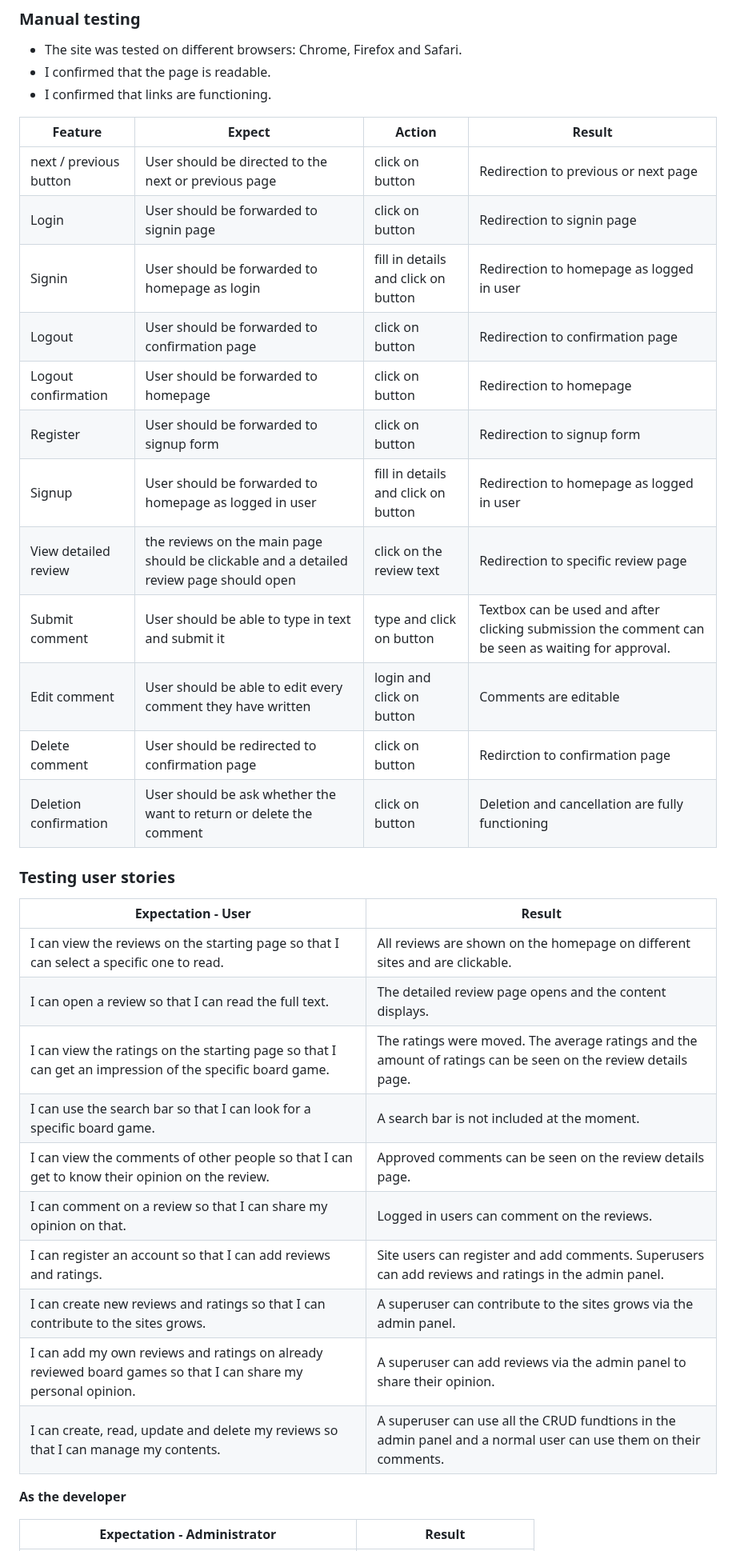
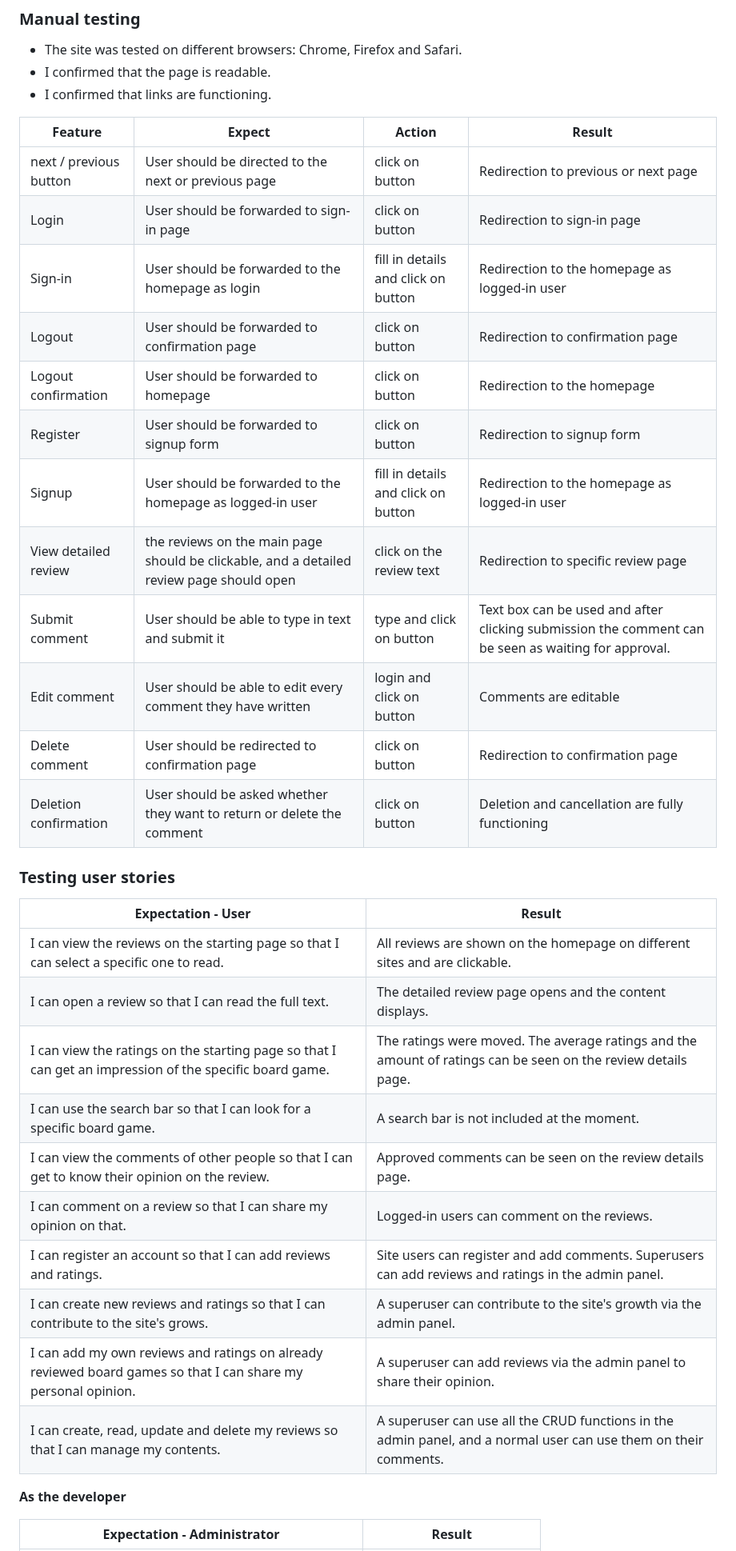
Before and after one commit to RenaSchott/Project4-BoardGameReview, a Markdown page: README.md, the part around one of its changes. Shown at 80% size. Rendered like a GitHub page.

```diff
--- a/README.md
+++ b/README.md
@@ -422,17 +421,17 @@ There is the possibility to integrate:
 | **Feature** | **Expect** | **Action** | **Result** |
 |---------------------|--------------------|--------------------------|------------------------------|
 | next / previous button | User should be directed to the next or previous page | click on button | Redirection to previous or next page |
-| Login | User should be forwarded to signin page | click on button | Redirection to signin page |
-| Signin | User should be forwarded to homepage as login | fill in details and click on button | Redirection to homepage as logged in user |
+| Login | User should be forwarded to sign-in page | click on button | Redirection to sign-in page |
+| Sign-in | User should be forwarded to the homepage as login | fill in details and click on button | Redirection to the homepage as logged-in user |
 | Logout | User should be forwarded to confirmation page | click on button | Redirection to confirmation page |
-| Logout confirmation | User should be forwarded to homepage | click on button | Redirection to homepage |
+| Logout confirmation | User should be forwarded to homepage | click on button | Redirection to the homepage |
 | Register | User should be forwarded to signup form | click on button | Redirection to signup form |
-| Signup | User should be forwarded to homepage as logged in user | fill in details and click on button | Redirection to homepage as logged in user |
-| View detailed review | the reviews on the main page should be clickable and a detailed review page should open | click on the review text | Redirection to specific review page |
-| Submit comment | User should be able to type in text and submit it | type and click on button | Textbox can be used and after clicking submission the comment can be seen as waiting for approval. |
+| Signup | User should be forwarded to the homepage as logged-in user | fill in details and click on button | Redirection to the homepage as logged-in user |
+| View detailed review | the reviews on the main page should be clickable, and a detailed review page should open | click on the review text | Redirection to specific review page |
+| Submit comment | User should be able to type in text and submit it | type and click on button | Text box can be used and after clicking submission the comment can be seen as waiting for approval. |
 | Edit comment | User should be able to edit every comment they have written | login and click on button | Comments are editable |
-| Delete comment | User should be redirected to confirmation page | click on button | Redirction to confirmation page |
-| Deletion confirmation | User should be ask whether the want to return or delete the comment | click on button | Deletion and cancellation are fully functioning |
+| Delete comment | User should be redirected to confirmation page | click on button | Redirection to confirmation page |
+| Deletion confirmation | User should be asked whether they want to return or delete the comment | click on button | Deletion and cancellation are fully functioning |
 
 
 
@@ -440,16 +439,16 @@ There is the possibility to integrate:
 
 | **Expectation - User** | **Result**|
 |--------------|------------|
-|  I can view the reviews on the starting page so that I can select a specific one to read. | All reviews are shown on the homepage on different sites and are clickable. |
+| I can view the reviews on the starting page so that I can select a specific one to read. | All reviews are shown on the homepage on different sites and are clickable. |
 | I can open a review so that I can read the full text. | The detailed review page opens and the content displays. |
-|  I can view the ratings on the starting page so that I can get an impression of the specific board game. | The ratings were moved. The average ratings and the amount of ratings can be seen on the review details page. |
+| I can view the ratings on the starting page so that I can get an impression of the specific board game. | The ratings were moved. The average ratings and the amount of ratings can be seen on the review details page. |
 | I can use the search bar so that I can look for a specific board game. | A search bar is not included at the moment. |
-|  I can view the comments of other people so that I can get to know their opinion on the review. | Approved comments can be seen on the review details page. |
-|  I can comment on a review so that I can share my opinion on that. | Logged in users can comment on the reviews. |
-|  I can register an account so that I can add reviews and ratings. | Site users can register and add comments. Superusers can add reviews and ratings in the admin panel. |
-| I can create new reviews and ratings so that I can contribute to the sites grows. | A superuser can contribute to the sites grows via the admin panel. |
+| I can view the comments of other people so that I can get to know their opinion on the review. | Approved comments can be seen on the review details page. |
+| I can comment on a review so that I can share my opinion on that. | Logged-in users can comment on the reviews. |
+| I can register an account so that I can add reviews and ratings. | Site users can register and add comments. Superusers can add reviews and ratings in the admin panel. |
+| I can create new reviews and ratings so that I can contribute to the site's grows. | A superuser can contribute to the site's growth via the admin panel. |
 | I can add my own reviews and ratings on already reviewed board games so that I can share my personal opinion. | A superuser can add reviews via the admin panel to share their opinion. |
-|  I can create, read, update and delete my reviews so that I can manage my contents. | A superuser can use all the CRUD fundtions in the admin panel and a normal user can use them on their comments. |
+| I can create, read, update and delete my reviews so that I can manage my contents. | A superuser can use all the CRUD functions in the admin panel, and a normal user can use them on their comments. |
 
 
 **As the developer**
```
Also changed, not shown: other parts of README.md (+63 -64 lines).
